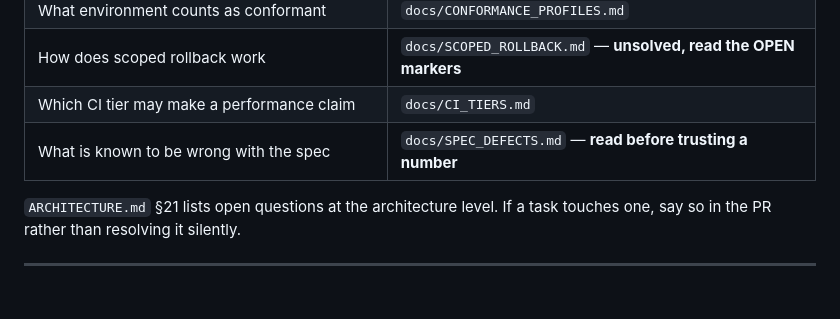
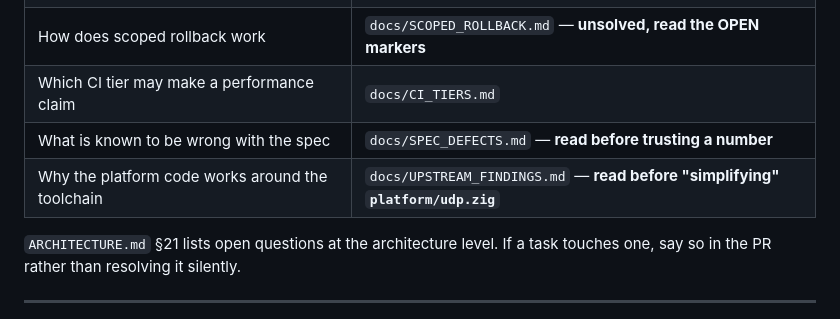
Before and after one commit to mattneel/bedlam-engine, a Markdown page: AGENTS.md, the part around the change. GitHub-like rendering; blank space fills up the shorter version.

```diff
--- a/AGENTS.md
+++ b/AGENTS.md
@@ -149,6 +149,7 @@ The last one matters most. `SCOPED_ROLLBACK.md` is a research brief, not a spec.
 | How does scoped rollback work | `docs/SCOPED_ROLLBACK.md` — **unsolved, read the OPEN markers** |
 | Which CI tier may make a performance claim | `docs/CI_TIERS.md` |
 | What is known to be wrong with the spec | `docs/SPEC_DEFECTS.md` — **read before trusting a number** |
+| Why the platform code works around the toolchain | `docs/UPSTREAM_FINDINGS.md` — **read before "simplifying" `platform/udp.zig`** |
 
 `ARCHITECTURE.md` §21 lists open questions at the architecture level. If a task touches one, say so in the PR rather than resolving it silently.
 
```
Also changed, not shown: docs/UPSTREAM_FINDINGS.md (added, +146 -0 lines).
